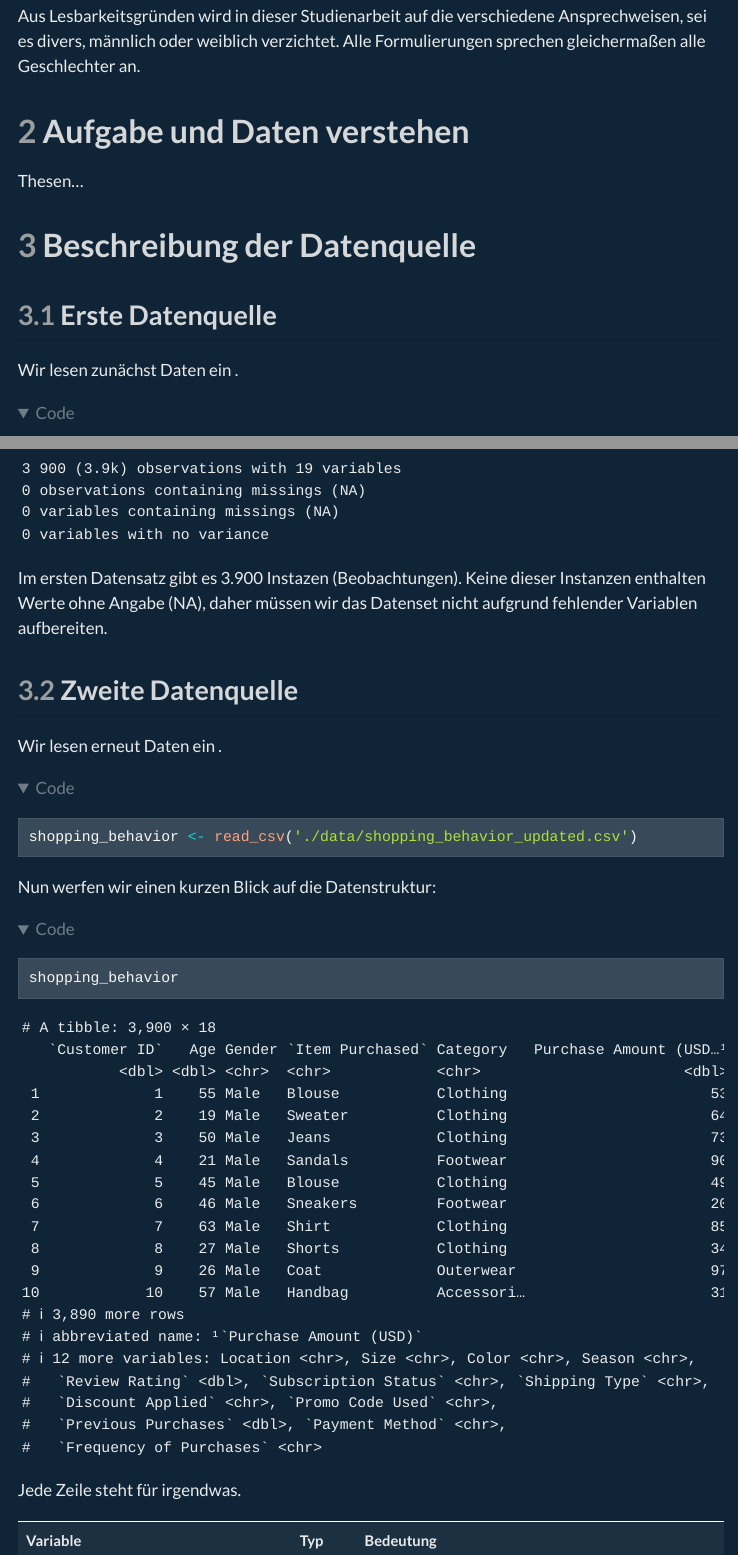
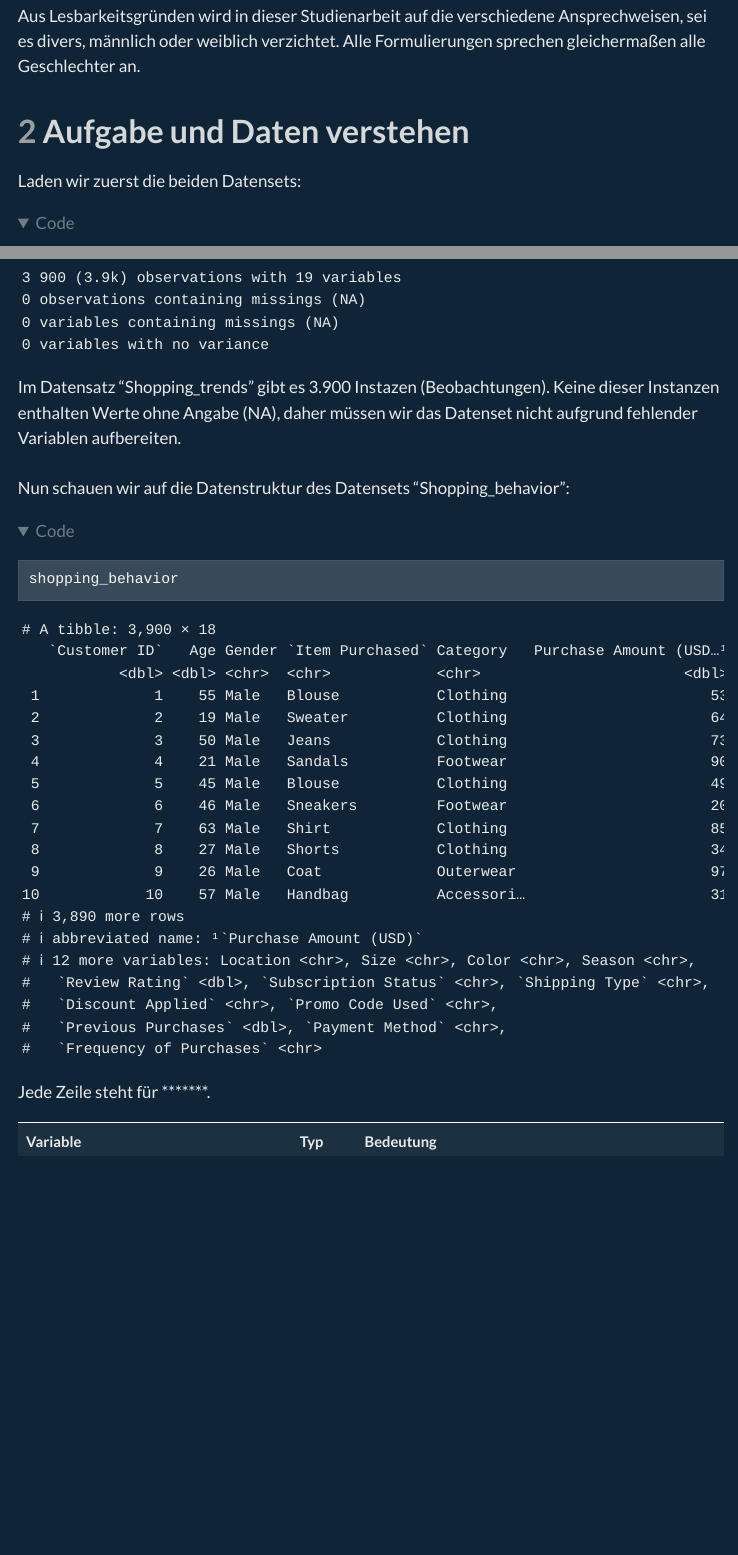
Before and after one commit to baxsoeren/DAML, a Quarto document (Explorative_Datenanalyse.qmd): the page in a window 1100 px wide, from 360 px down, and a second part further down, joined at a grey line. The pictures show the output file Explorative_Datenanalyse.html that the author committed with the source, opened offline; folded parts are opened; menus at the side of the page are left out.

Commit message:
Data description

````diff
--- a/Explorative_Datenanalyse.qmd
+++ b/Explorative_Datenanalyse.qmd
@@ -36,25 +36,21 @@ Aus Lesbarkeitsgründen wird in dieser Studienarbeit auf die verschiedene Anspre
 
 # Aufgabe und Daten verstehen
 
-Thesen...
-
-# Beschreibung der Datenquelle
-
-## Erste Datenquelle
-
-Wir lesen zunächst Daten ein .
+Laden wir zuerst die beiden Datensets:
 
 ```{r, message=FALSE}
 shopping_trends <- read_csv('./data/shopping_trends.csv')
+shopping_behavior <- read_csv('./data/shopping_behavior_updated.csv')
 ```
 
-Nun werfen wir einen kurzen Blick auf die Datenstruktur:
+Nun werfen wir einen kurzen Blick auf die Datenstrukturen.<br>
+Zunächst einmal die Datenstruktur des Datensets "Shopping_trends":
 
 ```{r}
 shopping_trends
 ```
 
-Jede Zeile steht für irgendwas.
+Jede Zeile steht für einen *********
 
 Variable                    |Typ    |Bedeutung
 :---------------------------|:------|:------------------------------------------
@@ -82,23 +78,15 @@ Variable                    |Typ    |Bedeutung
 describe_tbl(shopping_trends)
 ```
 
-Im ersten Datensatz gibt es 3.900 Instazen (Beobachtungen). Keine dieser Instanzen enthalten Werte ohne Angabe (NA), daher müssen wir das Datenset nicht aufgrund fehlender Variablen aufbereiten.
-
-## Zweite Datenquelle
-
-Wir lesen erneut Daten ein .
-
-```{r, message=FALSE}
-shopping_behavior <- read_csv('./data/shopping_behavior_updated.csv')
-```
-
-Nun werfen wir einen kurzen Blick auf die Datenstruktur:
+Im Datensatz "Shopping_trends" gibt es 3.900 Instazen (Beobachtungen). Keine dieser Instanzen enthalten Werte ohne Angabe (NA), daher müssen wir das Datenset nicht aufgrund fehlender Variablen aufbereiten.<br>
+<br>
+Nun schauen wir auf die Datenstruktur des Datensets "Shopping_behavior":
 
 ```{r}
 shopping_behavior
 ```
 
-Jede Zeile steht für irgendwas.
+Jede Zeile steht für *******.
 
 Variable                    |Typ    |Bedeutung
 :---------------------------|:------|:------------------------------------
@@ -126,7 +114,7 @@ Variable                    |Typ    |Bedeutung
 describe_tbl(shopping_behavior)
 ```
 
-Im zweiten Datensatz gibt es 3.900 Instazen (Beobachtungen). Keine dieser Instanzen enthalten Werte ohne Angabe (NA), daher müssen wir das Datenset nicht aufgrund fehlender Variablen aufbereiten.
+Im Datensatz "Shoping_behavior" gibt es ebenfalls 3.900 Instazen (Beobachtungen). Zudem gibt wa qiwswe bwi jwswe Instanz keine enthalten Werte ohne Angabe (NA). Daher müssen wir, wie beim vorherigen Datensatz  keine fehlenden Variablen aufbereiten.
 
 # Untersuchung der Daten
 
````
Also changed, not shown: Explorative_Datenanalyse.html, Explorative_Datenanalyse.qmd (2 more changed lines).
